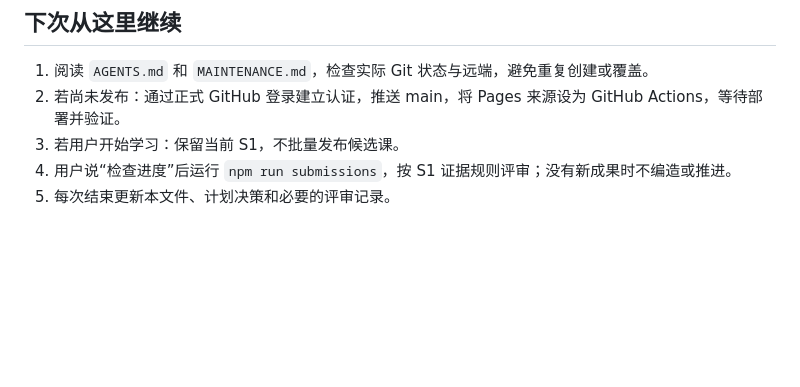
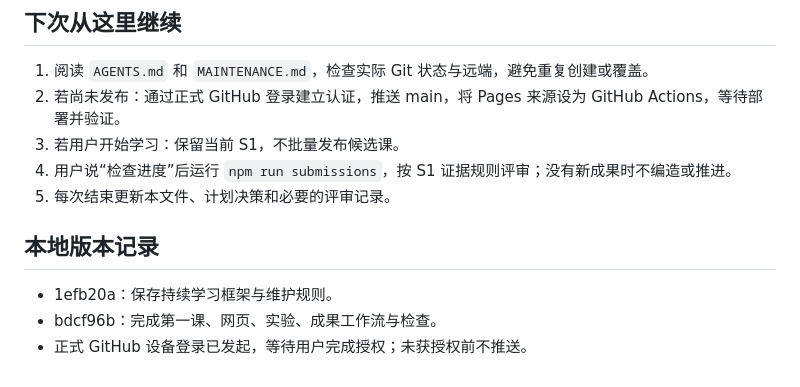
Before and after one commit to Alisahhh/learning-page, a Markdown page: STATUS.md, the part around the change. GitHub-like rendering; blank space fills up the shorter version.

Commit message:
docs: record validated local release and authentication handoff

```diff
--- a/STATUS.md
+++ b/STATUS.md
@@ -49,3 +49,9 @@
 3. 若用户开始学习：保留当前 S1，不批量发布候选课。
 4. 用户说“检查进度”后运行 `npm run submissions`，按 S1 证据规则评审；没有新成果时不编造或推进。
 5. 每次结束更新本文件、计划决策和必要的评审记录。
+
+## 本地版本记录
+
+- 1efb20a：保存持续学习框架与维护规则。
+- bdcf96b：完成第一课、网页、实验、成果工作流与检查。
+- 正式 GitHub 设备登录已发起，等待用户完成授权；未获授权前不推送。
```
